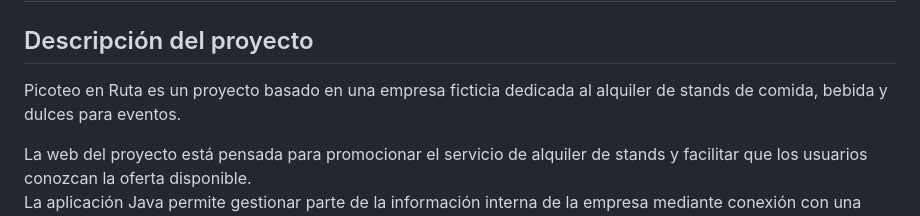
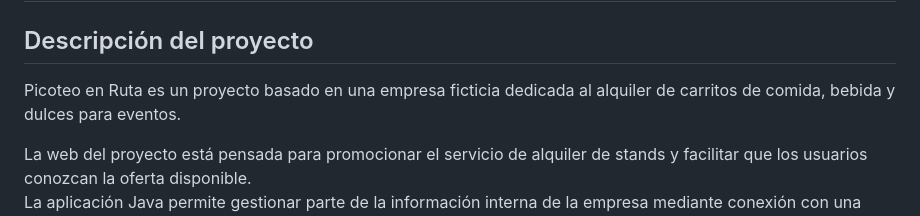
Before and after one commit to caicedoindira-code/Picoteo-en-ruta, a Markdown page: README.md, the part around the change. Rendered like a GitHub page.

Commit message:
docs: modificaciones en README

```diff
--- a/README.md
+++ b/README.md
@@ -2,7 +2,7 @@
 
 ## Descripción del proyecto
 
-Picoteo en Ruta es un proyecto basado en una empresa ficticia dedicada al alquiler de stands de comida, bebida y dulces para eventos.
+Picoteo en Ruta es un proyecto basado en una empresa ficticia dedicada al alquiler de carritos de comida, bebida y dulces para eventos.
 
 La web del proyecto está pensada para promocionar el servicio de alquiler de stands y facilitar que los usuarios conozcan la oferta disponible.
 La aplicación Java permite gestionar parte de la información interna de la empresa mediante conexión con una base de datos MySQL.
```
